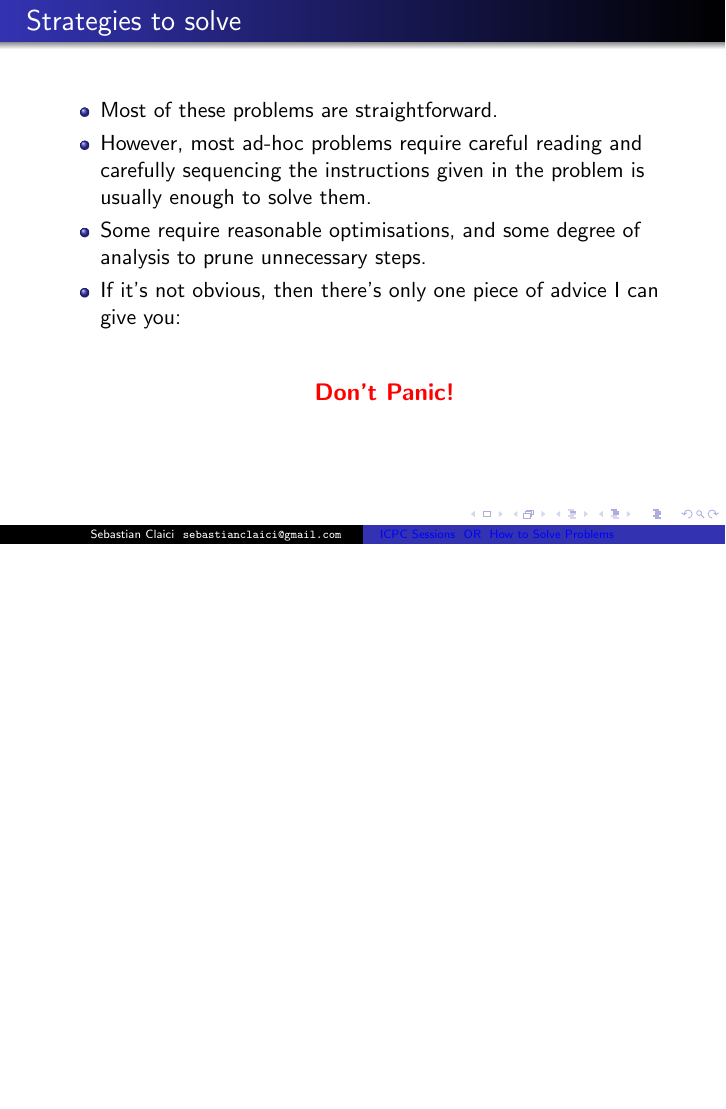
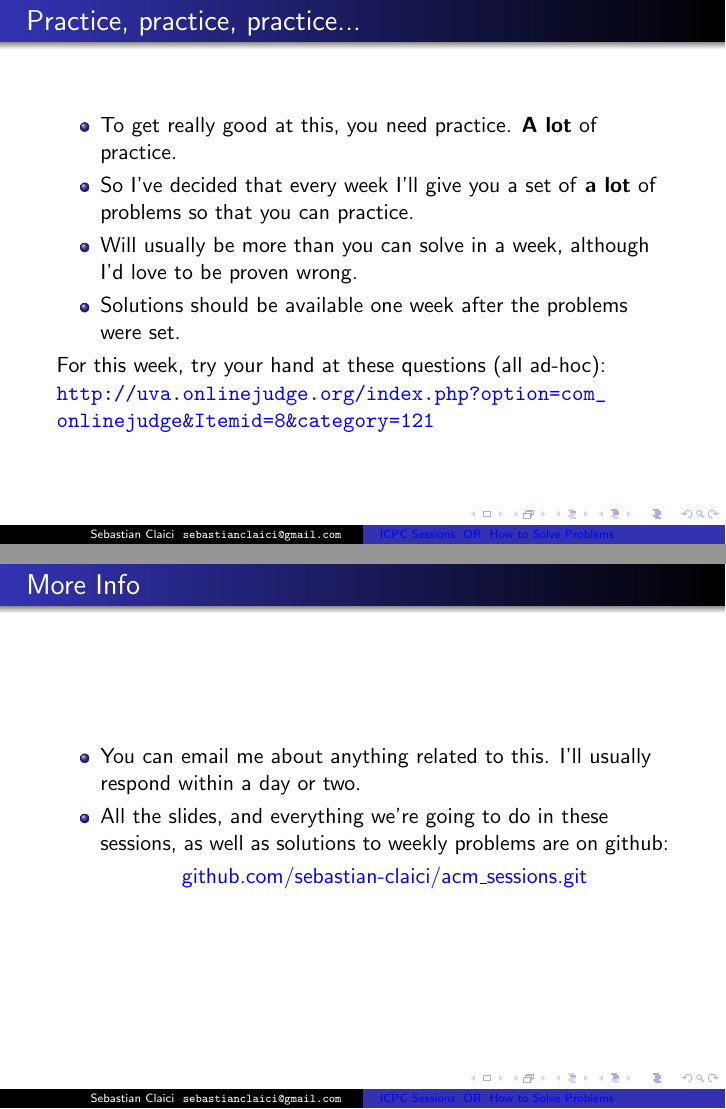
Before and after one commit to MBuda03/acm_sessions, LaTeX slides (slides/session1.tex): page 37 of 37 before the commit and pages 49 and 53 of 54 after it, the two joined at a grey line, the shorter picture padded with empty space. Compiled offline with pdfLaTeX.

Commit message:
what should be the last slides

```diff
--- a/slides/session1.tex
+++ b/slides/session1.tex
@@ -5,6 +5,8 @@
 \usepackage{graphicx}
 \usepackage{color}
 \usepackage{xcolor}
+\usepackage{caption}
+\usepackage{subcaption}
 
 \usetikzlibrary{arrows,shapes}
 
@@ -195,4 +213,3 @@
             \pause
         \item Most of these problems are straightforward.
             \pause
-        \item However, most ad-hoc problems require careful reading and carefully sequencing the instructions given in the problem is usually enough to solve them.
@@ -212,3 +233,33 @@
 \end{itemize}
 \end{frame}
 
+\begin{frame}
+    \frametitle{Practice, practice, practice...}
+    \begin{itemize}
+            \pause
+        \item To get really good at this, you need practice. \textbf{A lot} of practice.
+            \pause
+        \item So I've decided that every week I'll give you a set of \textbf{a lot} of problems so that you can practice.
+            \pause
+        \item Will usually be more than you can solve in a week, although I'd love to be proven wrong.
+            \pause
+        \item Solutions should be available one week after the problems were set.
+    \end{itemize}
+
+    \pause
+    For this week, try your hand at these questions (all ad-hoc): \url{http://uva.onlinejudge.org/index.php?option=com_onlinejudge&Itemid=8&category=121}
+\end{frame}
+
+\begin{frame}
+    \frametitle{More Info}
+    \begin{itemize}
+            \pause
+        \item You can email me about anything related to this. I'll usually respond within a day or two.
+            \pause
+        \item All the slides, and everything we're going to do in these sessions, as well as solutions to weekly problems are on github:
+            \begin{center}
+                \href{https://github.com/sebastian-claici/acm\_sessions.git}{github.com/sebastian-claici/acm\_sessions.git}
+            \end{center}
+            \pause
+    \end{itemize}
+\end{frame}
```
Also changed, not shown: slides/session1.pdf, slides/session1.tex (29 more changed lines). Lines whose indentation alone changed are shown as unchanged.
